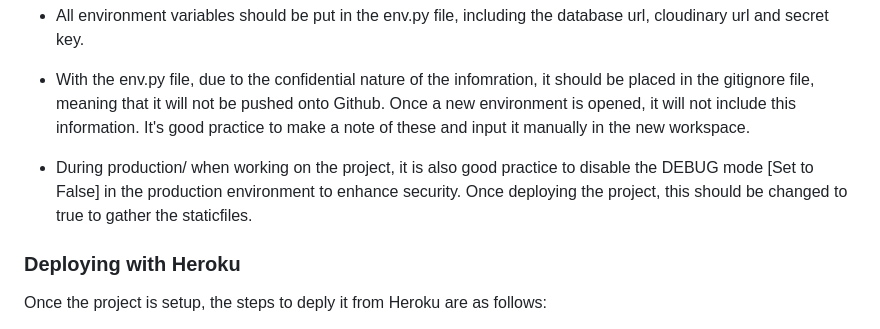
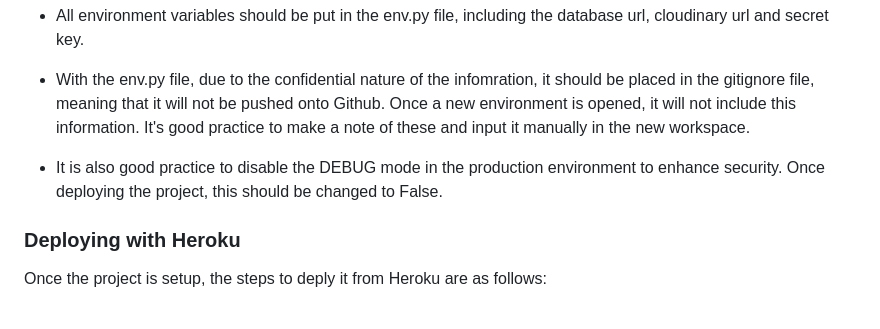
Before and after one commit to MajaK02/Discover_Polska, a Markdown page: README.md, the part around the change. GitHub-like rendering.

Commit message:
Debug info corrected in readme

```diff
--- a/README.md
+++ b/README.md
@@ -250,7 +250,7 @@ The live website for this project can be found at: https://capstone-project-mk-6
 - All environment variables should be put in the env.py file, including the database url, cloudinary url and secret key.
 - With the env.py file, due to the confidential nature of the infomration, it should be placed in the gitignore file, meaning that it will not be pushed onto Github. Once a new environment is opened, it will not include this information. It's good practice to make a note of these and input it manually in the new workspace.
 
-- During production/ when working on the project, it is also good practice to disable the DEBUG mode [Set to False] in the production environment to enhance security. Once deploying the project, this should be changed to true to gather the staticfiles.
+- It is also good practice to disable the DEBUG mode in the production environment to enhance security. Once deploying the project, this should be changed to False.
 
 ### Deploying with Heroku
 Once the project is setup, the steps to deply it from Heroku are as follows:
```
